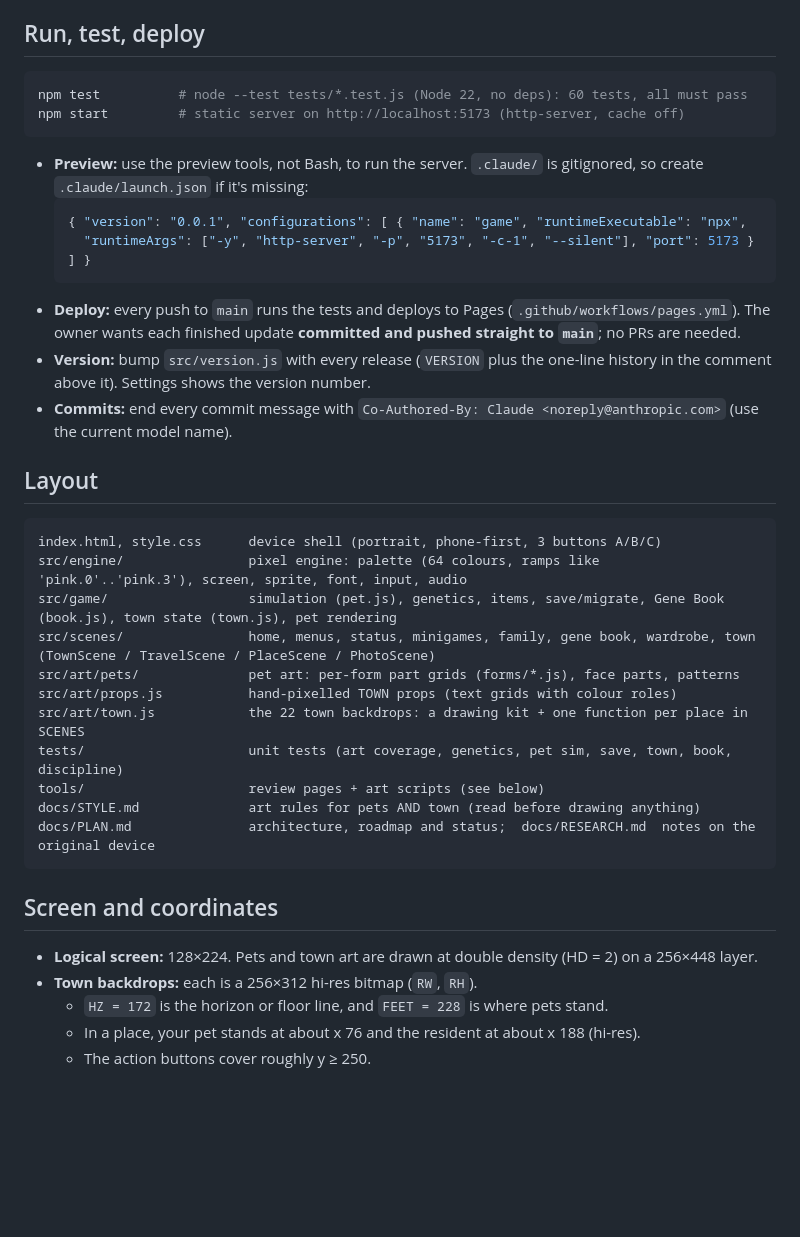
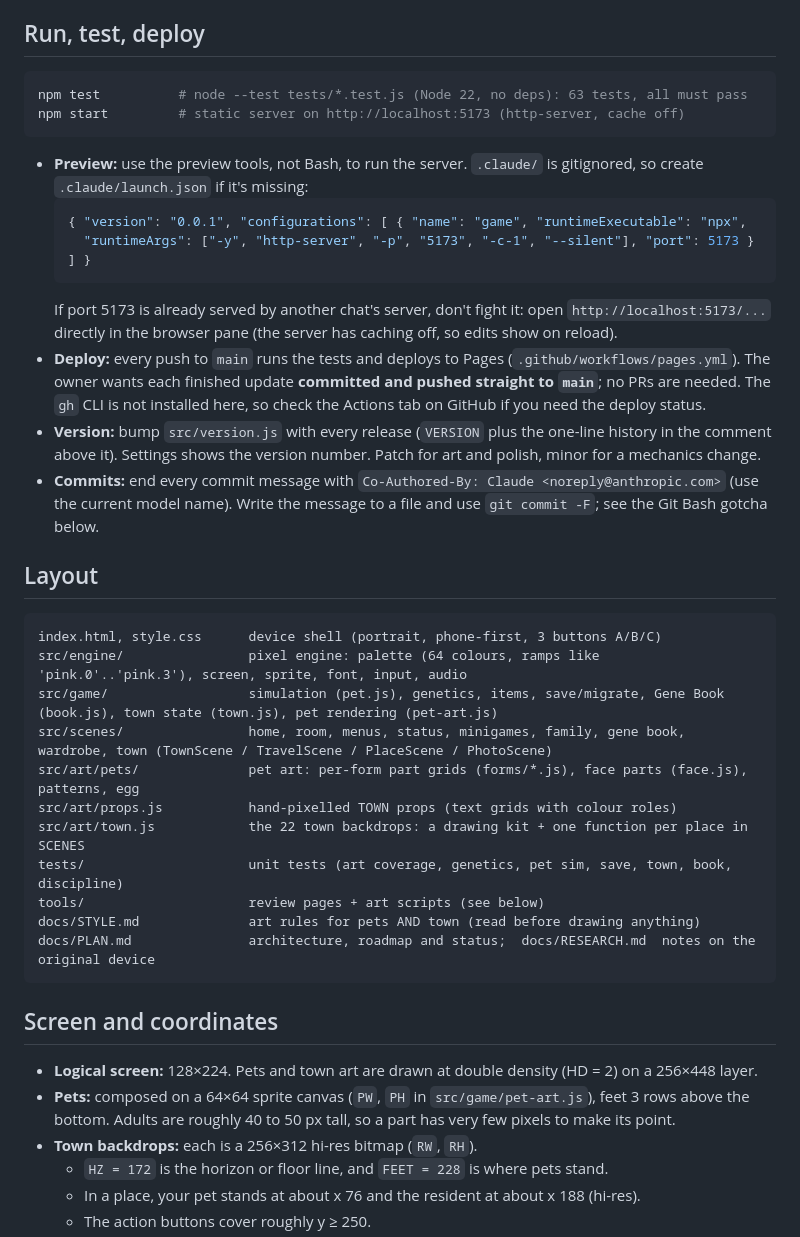
Before and after one commit to garrettgivre/MeetsClone, a Markdown page: CLAUDE.md, the part around one of its changes. Rendered like a GitHub page; blank space fills up the shorter version.

````diff
--- a/CLAUDE.md
+++ b/CLAUDE.md
@@ -5,7 +5,7 @@ MeetsClone is a mobile-first browser virtual pet inspired by *Tamagotchi Meets /
 ## Run, test, deploy
 
 ```bash
-npm test          # node --test tests/*.test.js (Node 22, no deps): 60 tests, all must pass
+npm test          # node --test tests/*.test.js (Node 22, no deps): 63 tests, all must pass
 npm start         # static server on http://localhost:5173 (http-server, cache off)
 ```
 
@@ -14,18 +14,19 @@ npm start         # static server on http://localhost:5173 (http-server, cache o
   { "version": "0.0.1", "configurations": [ { "name": "game", "runtimeExecutable": "npx",
     "runtimeArgs": ["-y", "http-server", "-p", "5173", "-c-1", "--silent"], "port": 5173 } ] }
   ```
-- **Deploy:** every push to `main` runs the tests and deploys to Pages (`.github/workflows/pages.yml`). The owner wants each finished update **committed and pushed straight to `main`**; no PRs are needed.
-- **Version:** bump `src/version.js` with every release (`VERSION` plus the one-line history in the comment above it). Settings shows the version number.
-- **Commits:** end every commit message with `Co-Authored-By: Claude <noreply@anthropic.com>` (use the current model name).
+  If port 5173 is already served by another chat's server, don't fight it: open `http://localhost:5173/...` directly in the browser pane (the server has caching off, so edits show on reload).
+- **Deploy:** every push to `main` runs the tests and deploys to Pages (`.github/workflows/pages.yml`). The owner wants each finished update **committed and pushed straight to `main`**; no PRs are needed. The `gh` CLI is not installed here, so check the Actions tab on GitHub if you need the deploy status.
+- **Version:** bump `src/version.js` with every release (`VERSION` plus the one-line history in the comment above it). Settings shows the version number. Patch for art and polish, minor for a mechanics change.
+- **Commits:** end every commit message with `Co-Authored-By: Claude <noreply@anthropic.com>` (use the current model name). Write the message to a file and use `git commit -F`; see the Git Bash gotcha below.
 
 ## Layout
 
 ```
 index.html, style.css      device shell (portrait, phone-first, 3 buttons A/B/C)
 src/engine/                pixel engine: palette (64 colours, ramps like 'pink.0'..'pink.3'), screen, sprite, font, input, audio
-src/game/                  simulation (pet.js), genetics, items, save/migrate, Gene Book (book.js), town state (town.js), pet rendering
-src/scenes/                home, menus, status, minigames, family, gene book, wardrobe, town (TownScene / TravelScene / PlaceScene / PhotoScene)
-src/art/pets/              pet art: per-form part grids (forms/*.js), face parts, patterns
+src/game/                  simulation (pet.js), genetics, items, save/migrate, Gene Book (book.js), town state (town.js), pet rendering (pet-art.js)
+src/scenes/                home, room, menus, status, minigames, family, gene book, wardrobe, town (TownScene / TravelScene / PlaceScene / PhotoScene)
+src/art/pets/              pet art: per-form part grids (forms/*.js), face parts (face.js), patterns, egg
 src/art/props.js           hand-pixelled TOWN props (text grids with colour roles)
 src/art/town.js            the 22 town backdrops: a drawing kit + one function per place in SCENES
 tests/                     unit tests (art coverage, genetics, pet sim, save, town, book, discipline)
@@ -37,6 +38,7 @@ docs/PLAN.md               architecture, roadmap and status;  docs/RESEARCH.md
 ## Screen and coordinates
 
 - **Logical screen:** 128×224. Pets and town art are drawn at double density (HD = 2) on a 256×448 layer.
+- **Pets:** composed on a 64×64 sprite canvas (`PW`, `PH` in `src/game/pet-art.js`), feet 3 rows above the bottom. Adults are roughly 40 to 50 px tall, so a part has very few pixels to make its point.
 - **Town backdrops:** each is a 256×312 hi-res bitmap (`RW`, `RH`).
   - `HZ = 172` is the horizon or floor line, and `FEET = 228` is where pets stand.
   - In a place, your pet stands at about x 76 and the resident at about x 188 (hi-res).
````
Also changed, not shown: other parts of CLAUDE.md (+33 -9 lines).
